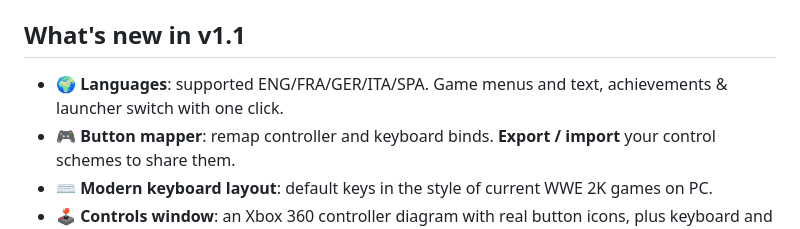
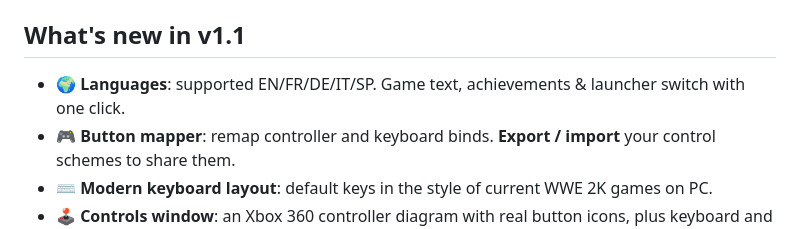
Before and after one commit to itsbybanshee/wwe2k14-pc, a Markdown page: README.md, the part around the change. Drawn GitHub-style.

```diff
--- a/README.md
+++ b/README.md
@@ -7,7 +7,7 @@ WWE 2K14 PC recompilation with a launcher that adds modern graphics options, mod
 
 ## What's new in v1.1
 
-- 🌍 **Languages**: supported ENG/FRA/GER/ITA/SPA. Game menus and text, achievements & launcher switch with one click.
+- 🌍 **Languages**: supported EN/FR/DE/IT/SP. Game text, achievements & launcher switch with one click.
 - 🎮 **Button mapper**: remap controller and keyboard binds. **Export / import** your control schemes to share them.
 - ⌨️ **Modern keyboard layout**: default keys in the style of current WWE 2K games on PC.
 - 🕹️ **Controls window**: an Xbox 360 controller diagram with real button icons, plus keyboard and custom pages.
```
